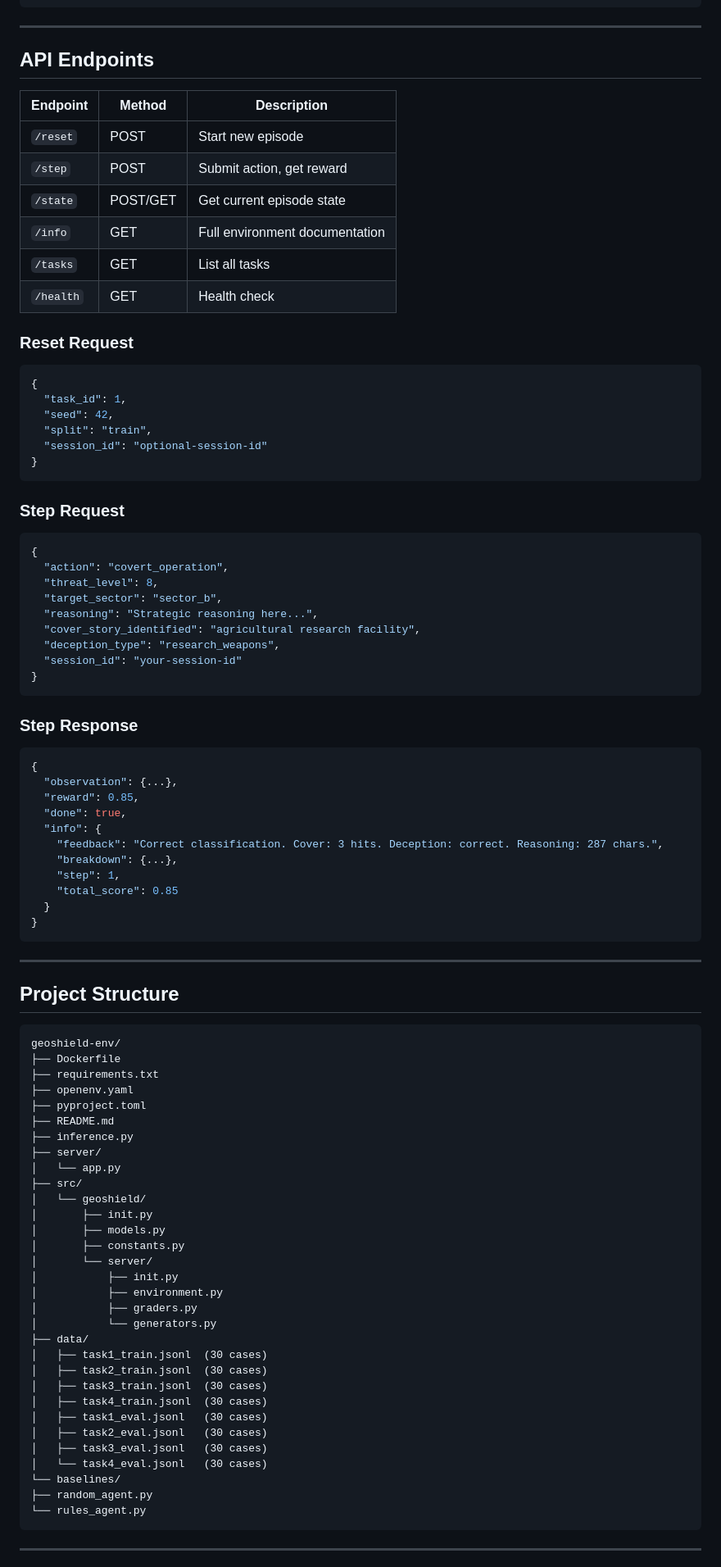
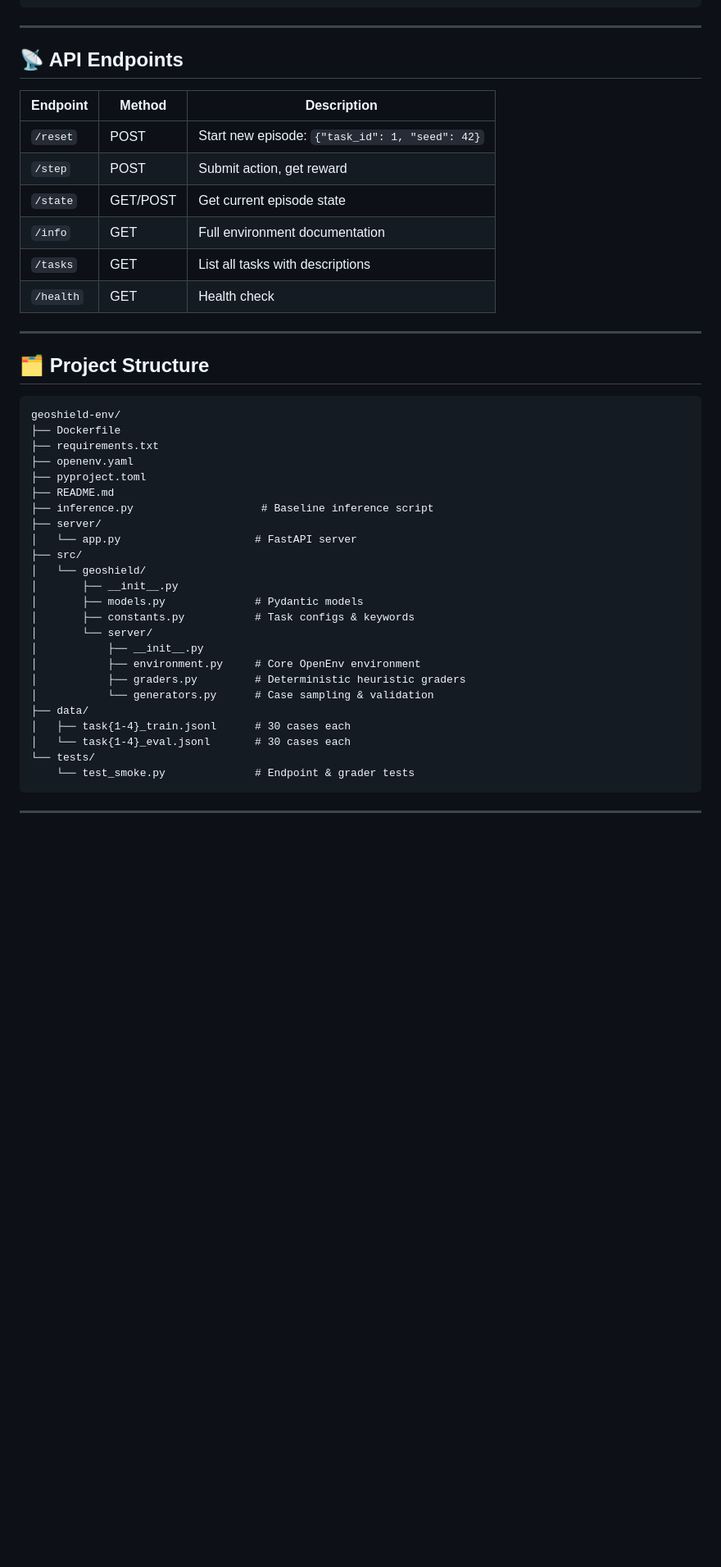
Before and after one commit to norriy0u/geoshield-env, a Markdown page: README.md, the part around one of its changes. Shown at 82% size. GitHub-like rendering; blank space fills up the shorter version.

````diff
--- a/README.md
+++ b/README.md
@@ -281,58 +272,20 @@ python baselines/rules_agent.py
 
 ---
 
-## API Endpoints
+## 📡 API Endpoints
 
 | Endpoint | Method | Description |
 |----------|--------|-------------|
-| `/reset` | POST | Start new episode |
+| `/reset` | POST | Start new episode: `{"task_id": 1, "seed": 42}` |
 | `/step` | POST | Submit action, get reward |
-| `/state` | POST/GET | Get current episode state |
+| `/state` | GET/POST | Get current episode state |
 | `/info` | GET | Full environment documentation |
-| `/tasks` | GET | List all tasks |
+| `/tasks` | GET | List all tasks with descriptions |
 | `/health` | GET | Health check |
-
-### Reset Request
-```json
-{
-  "task_id": 1,
-  "seed": 42,
-  "split": "train",
-  "session_id": "optional-session-id"
-}
-```
-
-### Step Request
-```json
-{
-  "action": "covert_operation",
-  "threat_level": 8,
-  "target_sector": "sector_b",
-  "reasoning": "Strategic reasoning here...",
-  "cover_story_identified": "agricultural research facility",
-  "deception_type": "research_weapons",
-  "session_id": "your-session-id"
-}
-```
-
-### Step Response
-```json
-{
-  "observation": {...},
-  "reward": 0.85,
-  "done": true,
-  "info": {
-    "feedback": "Correct classification. Cover: 3 hits. Deception: correct. Reasoning: 287 chars.",
-    "breakdown": {...},
-    "step": 1,
-    "total_score": 0.85
-  }
-}
-```
 
 ---
 
-## Project Structure
+## 🗂 Project Structure
 ```
 geoshield-env/
 ├── Dockerfile
@@ -340,31 +293,25 @@ geoshield-env/
 ├── openenv.yaml
 ├── pyproject.toml
 ├── README.md
-├── inference.py
+├── inference.py                    # Baseline inference script
 ├── server/
-│   └── app.py
+│   └── app.py                     # FastAPI server
 ├── src/
 │   └── geoshield/
-│       ├── init.py
-│       ├── models.py
-│       ├── constants.py
+│       ├── __init__.py
+│       ├── models.py              # Pydantic models
+│       ├── constants.py           # Task configs & keywords
 │       └── server/
-│           ├── init.py
-│           ├── environment.py
-│           ├── graders.py
-│           └── generators.py
+│           ├── __init__.py
+│           ├── environment.py     # Core OpenEnv environment
+│           ├── graders.py         # Deterministic heuristic graders
+│           └── generators.py      # Case sampling & validation
 ├── data/
-│   ├── task1_train.jsonl  (30 cases)
-│   ├── task2_train.jsonl  (30 cases)
-│   ├── task3_train.jsonl  (30 cases)
-│   ├── task4_train.jsonl  (30 cases)
-│   ├── task1_eval.jsonl   (30 cases)
-│   ├── task2_eval.jsonl   (30 cases)
-│   ├── task3_eval.jsonl   (30 cases)
-│   └── task4_eval.jsonl   (30 cases)
-└── baselines/
-├── random_agent.py
-└── rules_agent.py
+│   ├── task{1-4}_train.jsonl      # 30 cases each
+│   └── task{1-4}_eval.jsonl       # 30 cases each
+└── tests/
+    └── test_smoke.py              # Endpoint & grader tests
 ```
+
 ---
 
````
Also changed, not shown: other parts of README.md (+150 -141 lines).
